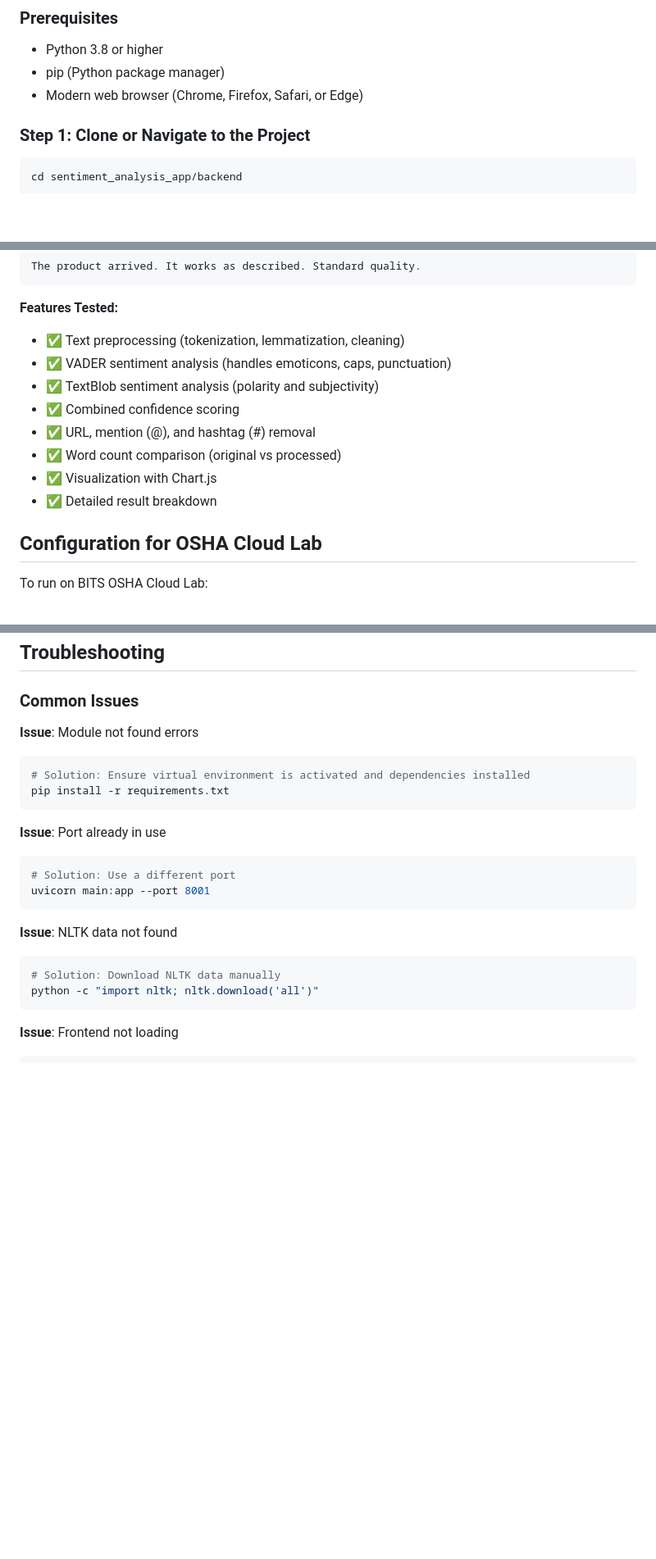
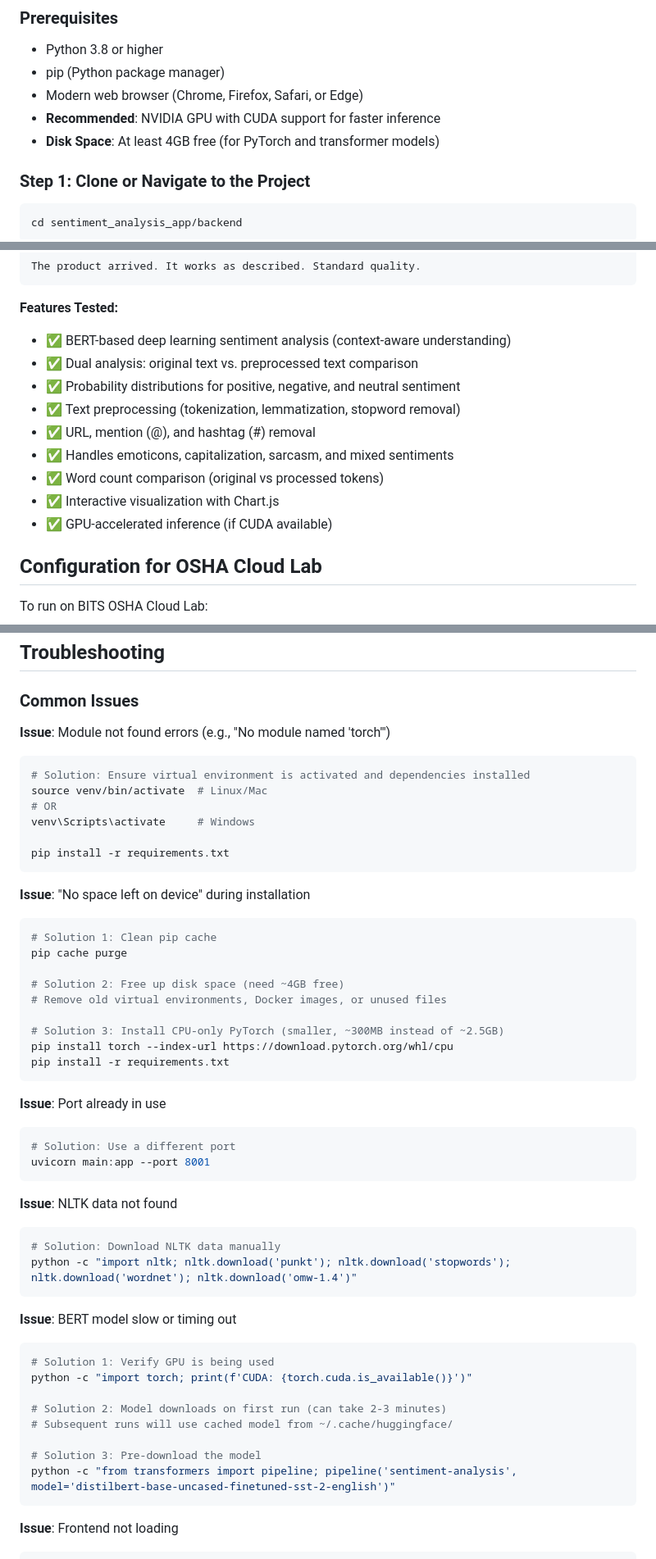
Before and after one commit to vigneshpalanivelr/NLPA_Assignment_2, a Markdown page: sentiment_analysis_app/README.md, 3 parts joined by grey strips. Shown at 82% size. GitHub-like rendering; blank space fills up the shorter version.

````diff
--- a/sentiment_analysis_app/README.md
+++ b/sentiment_analysis_app/README.md
@@ -68,6 +68,8 @@ sentiment_analysis_app/
 - Python 3.8 or higher
 - pip (Python package manager)
 - Modern web browser (Chrome, Firefox, Safari, or Edge)
+- **Recommended**: NVIDIA GPU with CUDA support for faster inference
+- **Disk Space**: At least 4GB free (for PyTorch and transformer models)
 
 ### Step 1: Clone or Navigate to the Project
 
@@ -339,14 +360,15 @@ The product arrived. It works as described. Standard quality.
 ```
 
 **Features Tested:**
-- ✅ Text preprocessing (tokenization, lemmatization, cleaning)
-- ✅ VADER sentiment analysis (handles emoticons, caps, punctuation)
-- ✅ TextBlob sentiment analysis (polarity and subjectivity)
-- ✅ Combined confidence scoring
+- ✅ BERT-based deep learning sentiment analysis (context-aware understanding)
+- ✅ Dual analysis: original text vs. preprocessed text comparison
+- ✅ Probability distributions for positive, negative, and neutral sentiment
+- ✅ Text preprocessing (tokenization, lemmatization, stopword removal)
 - ✅ URL, mention (@), and hashtag (#) removal
-- ✅ Word count comparison (original vs processed)
-- ✅ Visualization with Chart.js
-- ✅ Detailed result breakdown
+- ✅ Handles emoticons, capitalization, sarcasm, and mixed sentiments
+- ✅ Word count comparison (original vs processed tokens)
+- ✅ Interactive visualization with Chart.js
+- ✅ GPU-accelerated inference (if CUDA available)
 
 ## Configuration for OSHA Cloud Lab
 
@@ -361,9 +383,26 @@ To run on BITS OSHA Cloud Lab:
 
 ### Common Issues
 
-**Issue**: Module not found errors
+**Issue**: Module not found errors (e.g., "No module named 'torch'")
 ```bash
 # Solution: Ensure virtual environment is activated and dependencies installed
+source venv/bin/activate  # Linux/Mac
+# OR
+venv\Scripts\activate     # Windows
+
+pip install -r requirements.txt
+```
+
+**Issue**: "No space left on device" during installation
+```bash
+# Solution 1: Clean pip cache
+pip cache purge
+
+# Solution 2: Free up disk space (need ~4GB free)
+# Remove old virtual environments, Docker images, or unused files
+
+# Solution 3: Install CPU-only PyTorch (smaller, ~300MB instead of ~2.5GB)
+pip install torch --index-url https://download.pytorch.org/whl/cpu
 pip install -r requirements.txt
 ```
 
@@ -376,7 +415,19 @@ uvicorn main:app --port 8001
 **Issue**: NLTK data not found
 ```bash
 # Solution: Download NLTK data manually
-python -c "import nltk; nltk.download('all')"
+python -c "import nltk; nltk.download('punkt'); nltk.download('stopwords'); nltk.download('wordnet'); nltk.download('omw-1.4')"
+```
+
+**Issue**: BERT model slow or timing out
+```bash
+# Solution 1: Verify GPU is being used
+python -c "import torch; print(f'CUDA: {torch.cuda.is_available()}')"
+
+# Solution 2: Model downloads on first run (can take 2-3 minutes)
+# Subsequent runs will use cached model from ~/.cache/huggingface/
+
+# Solution 3: Pre-download the model
+python -c "from transformers import pipeline; pipeline('sentiment-analysis', model='distilbert-base-uncased-finetuned-sst-2-english')"
 ```
 
 **Issue**: Frontend not loading
````
Also changed, not shown: other parts of sentiment_analysis_app/README.md (+89 -9 lines).
